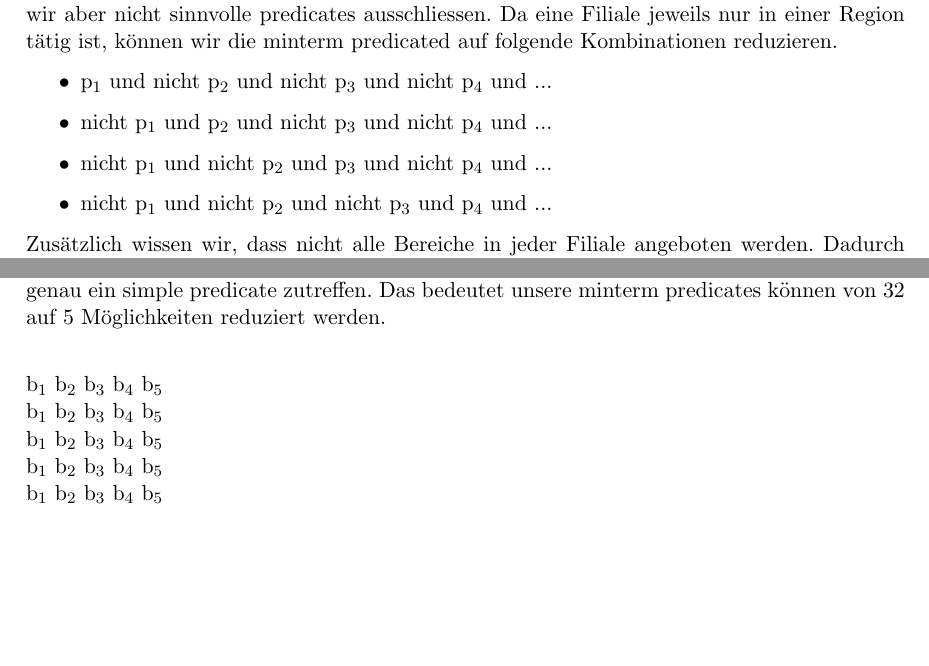
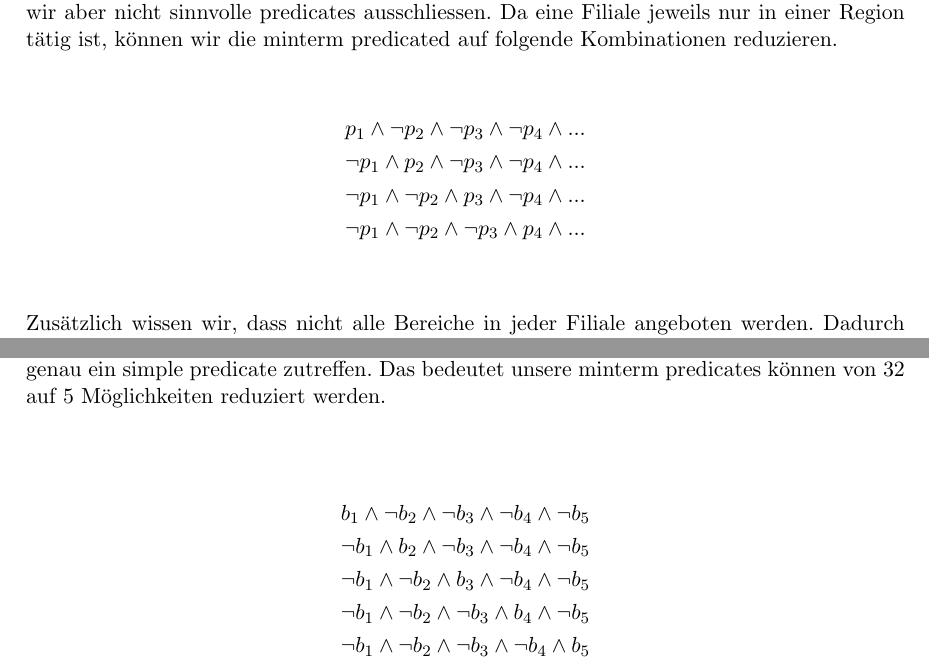
Before and after one commit to iSOcH/mvdbs, a LaTeX problem sheet (uebung_dreamhomeI.tex): two parts of pages 2 and 3 of 3, joined at a grey line, cut so that both start at the same text, the shorter picture padded with empty space. Compiled offline with pdfLaTeX.

Commit message:
Mathematische Zeichen eingefügt

```diff
--- a/uebung_dreamhomeI.tex
+++ b/uebung_dreamhomeI.tex
@@ -8,6 +8,7 @@
 \usepackage{float}
 \usepackage{textcomp}
 \usepackage{geometry}
+\usepackage{amsmath}
 \geometry{a4paper, left=30mm, right=25mm, top=30mm, bottom=35mm}
 \usepackage{listings}
 \lstset{breaklines=true, breakatwhitespace=true, basicstyle=\scriptsize, numbers=left}
@@ -50,12 +51,15 @@ b\textsubscript{5}: PLZ = BETWEEN 7000 AND 9999 (Region Zürich)\newline
 \section{Minterm predicates}
 \subsection{Relation Filialen}
 Da die minterm predicates exponentiell in der Anzahl der simple predicates sind, haben wir bei der Relation Filialen 2\textsuperscript{8} = 256 Möglichkeiten minterm perdicates zu erstellen. Davon können wir aber nicht sinnvolle predicates ausschliessen. Da eine Filiale jeweils nur in einer Region tätig ist, können wir die minterm predicated auf folgende Kombinationen reduzieren.
-\begin{itemize}
-	\item{p\textsubscript{1} und nicht p\textsubscript{2} und nicht p\textsubscript{3} und nicht p\textsubscript{4} und ...}
-	\item{nicht p\textsubscript{1} und p\textsubscript{2} und nicht p\textsubscript{3} und nicht p\textsubscript{4} und ...}
-	\item{nicht p\textsubscript{1} und nicht p\textsubscript{2} und p\textsubscript{3} und nicht p\textsubscript{4} und ...}
-	\item{nicht p\textsubscript{1} und nicht p\textsubscript{2} und nicht p\textsubscript{3} und p\textsubscript{4} und ...}
-\end{itemize}
+
+\begin{align*}
+	p\textsubscript{1} \wedge \neg p\textsubscript{2} \wedge \neg p\textsubscript{3} \wedge \neg p\textsubscript{4} \wedge ...\\
+	\neg p\textsubscript{1} \wedge p\textsubscript{2} \wedge \neg p\textsubscript{3} \wedge \neg p\textsubscript{4} \wedge ...\\
+	\neg p\textsubscript{1} \wedge \neg p\textsubscript{2} \wedge p\textsubscript{3} \wedge \neg p\textsubscript{4} \wedge ...\\
+	\neg p\textsubscript{1} \wedge \neg p\textsubscript{2} \wedge \neg p\textsubscript{3} \wedge p\textsubscript{4} \wedge ...\\
+\end{align*}
+
+
 
 Zusätzlich wissen wir, dass nicht alle Bereiche in jeder Filiale angeboten werden. Dadurch würden ebenfalls Minterme wegfallen. Das bedeutet jedoch, dass zum Beispiel in der Filiale Basel nie Lager oder Büroräumlichkeiten angeboten werden können. Würde ein solcher Datensatz trotzdem erfasst, wäre die Vollständigkeit der Relation nicht mehr gegeben. Aus diesem Grund werden diese Minterme beibehalten, was uns die Anpassung der vertretenen Bereiche in den Filialen zu einem späteren Zeitpunkt ermöglicht. Zusätzlich könnnen alle Mintermen welche keine Bereiche enthalten ebenfalls entfernt werden ( ... nicht p\textsubscript{5} und nicht p\textsubscript{6} und nicht p\textsubscript{7} und nicht p\textsubscript{8}).\newline
 Durch das entfernen von nicht relevanten Mintermen, haben wir pro Filiale noch 2\textsuperscript{4} - 1 = 15 Möglichkeiten. Das reduziert die Anzahl minterm predicates der Relation Filialen auf 60 anstatt 256.\newline
@@ -72,12 +76,12 @@ Folgende minterm predicates sind sinnvoll:\newline
 \subsection{Relation Besitzer}
 In der Relation Besitzer haben wir 5 verschiedene simple predicates, womit wir 2\textsuperscript{5} = 32 minterm predicates erhalten. Da ein Besitzer nur einen Wohnort bzw. eine PLZ hat, kann nur genau ein simple predicate zutreffen. Das bedeutet unsere minterm predicates können von 32 auf 5 Möglichkeiten reduziert werden.\newline
 
-b\textsubscript{1} b\textsubscript{2} b\textsubscript{3} b\textsubscript{4} b\textsubscript{5}\newline
-b\textsubscript{1} b\textsubscript{2} b\textsubscript{3} b\textsubscript{4} b\textsubscript{5}\newline
-b\textsubscript{1} b\textsubscript{2} b\textsubscript{3} b\textsubscript{4} b\textsubscript{5}\newline
-b\textsubscript{1} b\textsubscript{2} b\textsubscript{3} b\textsubscript{4} b\textsubscript{5}\newline
-b\textsubscript{1} b\textsubscript{2} b\textsubscript{3} b\textsubscript{4} b\textsubscript{5}\newline
-
-
+\begin{align*}
+b_1 \wedge \neg b_2 \wedge \neg b_3 \wedge \neg b_4 \wedge \neg b_5\\
+\neg b_1 \wedge  b_2 \wedge \neg b_3 \wedge \neg b_4 \wedge \neg b_5\\
+\neg b_1 \wedge \neg b_2 \wedge  b_3 \wedge \neg b_4 \wedge \neg b_5\\
+\neg b_1 \wedge \neg  b_2 \wedge \neg b_3 \wedge  b_4 \wedge \neg b_5\\
+\neg b_1 \wedge \neg b_2 \wedge \neg b_3 \wedge \neg b_4 \wedge b_5\\
+\end{align*}
 
 \end{document}
```
Also changed, not shown: uebung_dreamhomeI.pdf.
